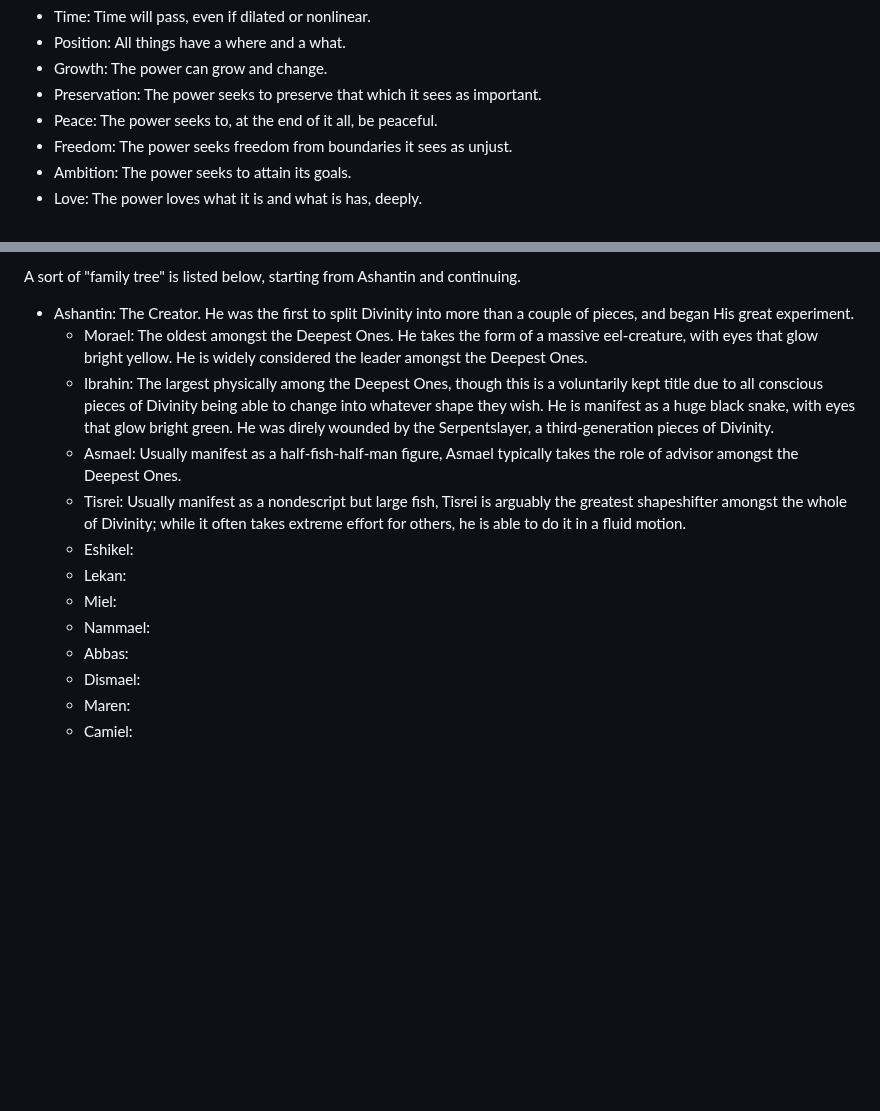
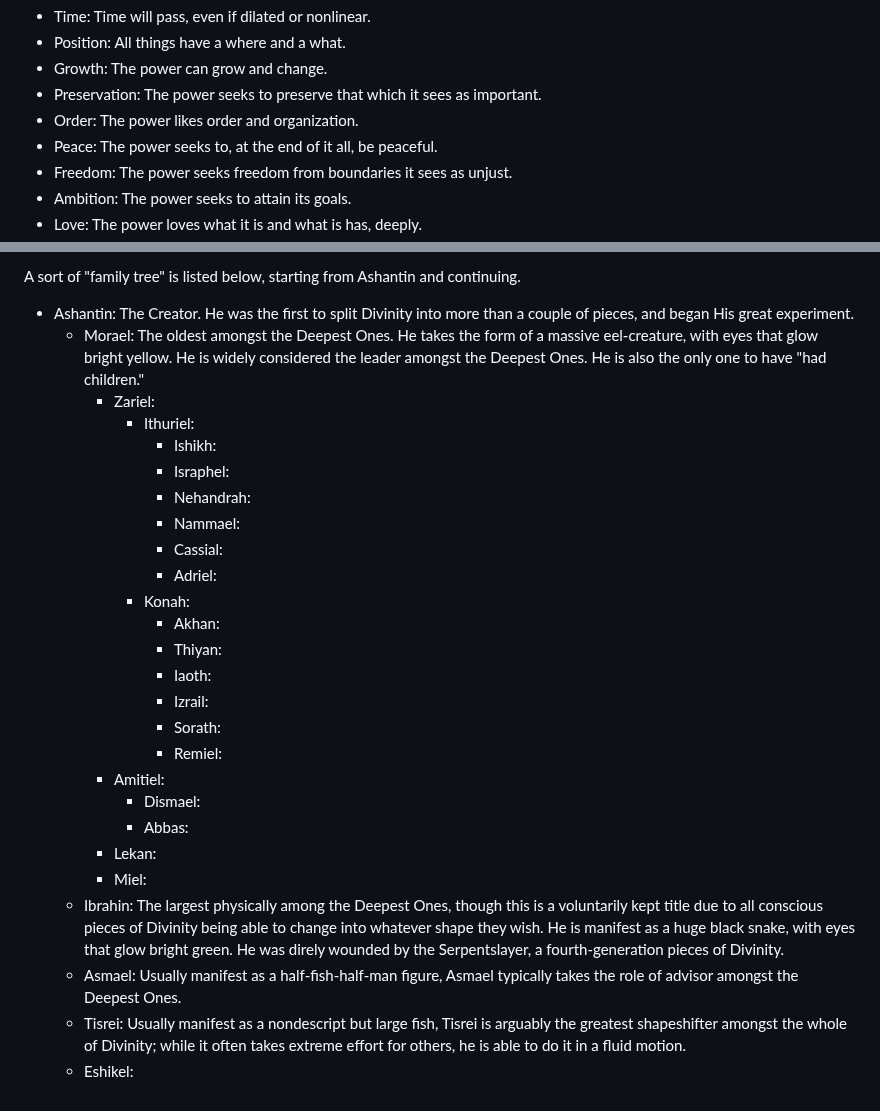
Before and after one commit to israfiel-a/stt, a Markdown page: Background/Divinity.md, 2 parts joined by grey strips. Rendered like a GitHub page; blank space fills up the shorter version.

Commit message:
finished family tree, made names a shit ton better imo

```diff
--- a/Background/Divinity.md
+++ b/Background/Divinity.md
@@ -8,6 +8,7 @@ In the split, it has become apparent that Divinity has several distinct properti
 - Position: All things have a where and a what.
 - Growth: The power can grow and change.
 - Preservation: The power seeks to preserve that which it sees as important.
+- Order: The power likes order and organization.
 - Peace: The power seeks to, at the end of it all, be peaceful.
 - Freedom: The power seeks freedom from boundaries it sees as unjust.
 - Ambition: The power seeks to attain its goals.
@@ -20,15 +21,28 @@ While most pieces of Divinity are not aware, some are, and these creatures have
 A sort of "family tree" is listed below, starting from Ashantin and continuing.
 
 - Ashantin: The Creator. He was the first to split Divinity into more than a couple of pieces, and began His great experiment.
-    - Morael: The oldest amongst the Deepest Ones. He takes the form of a massive eel-creature, with eyes that glow bright yellow. He is widely considered the leader amongst the Deepest Ones.
-    - Ibrahin: The largest physically among the Deepest Ones, though this is a voluntarily kept title due to all conscious pieces of Divinity being able to change into whatever shape they wish. He is manifest as a huge black snake, with eyes that glow bright green. He was direly wounded by the Serpentslayer, a third-generation pieces of Divinity.
+    - Morael: The oldest amongst the Deepest Ones. He takes the form of a massive eel-creature, with eyes that glow bright yellow. He is widely considered the leader amongst the Deepest Ones. He is also the only one to have "had children."
+        - Zariel:
+            - Ithuriel:
+                - Ishikh:
+                - Israphel:
+                - Nehandrah:
+                - Nammael:
+                - Cassial:
+                - Adriel:
+            - Konah:
+                - Akhan:
+                - Thiyan:
+                - Iaoth:
+                - Izrail:
+                - Sorath:
+                - Remiel:
+        - Amitiel:
+            - Dismael:
+            - Abbas:
+        - Lekan:
+        - Miel:
+    - Ibrahin: The largest physically among the Deepest Ones, though this is a voluntarily kept title due to all conscious pieces of Divinity being able to change into whatever shape they wish. He is manifest as a huge black snake, with eyes that glow bright green. He was direly wounded by the Serpentslayer, a fourth-generation pieces of Divinity.
     - Asmael: Usually manifest as a half-fish-half-man figure, Asmael typically takes the role of advisor amongst the Deepest Ones.
     - Tisrei: Usually manifest as a nondescript but large fish, Tisrei is arguably the greatest shapeshifter amongst the whole of Divinity; while it often takes extreme effort for others, he is able to do it in a fluid motion.
     - Eshikel:
-    - Lekan:
-    - Miel:
-    - Nammael:
-    - Abbas:
-    - Dismael:
-    - Maren:
-    - Camiel:
```
Also changed, not shown: 1 other file.
